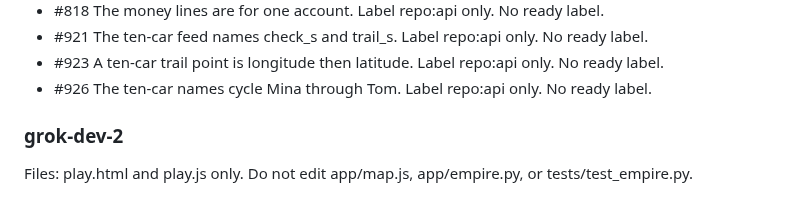
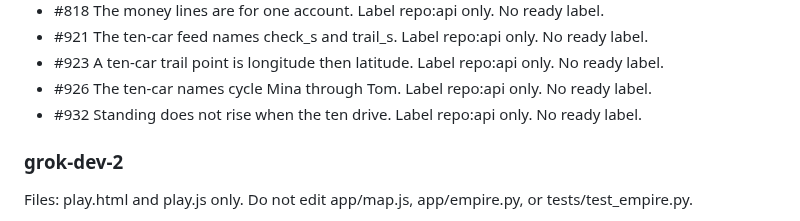
Before and after one commit to Tyneside-Software/hackathon-site, a Markdown page: docs/radio/po.md, the part around the change. Rendered like a GitHub page.

Commit message:
Record issue 932 on the radio. (#935)
Co-authored-by: Michael Thomson <michael.thomson@cloudconnectsoftware.com>

```diff
--- a/docs/radio/po.md
+++ b/docs/radio/po.md
@@ -21,6 +21,7 @@ Next: A new car costs 800000 before it leaves. Issue #804. Label repo:api only.
 - #921 The ten-car feed names check_s and trail_s. Label repo:api only. No ready label.
 - #923 A ten-car trail point is longitude then latitude. Label repo:api only. No ready label.
 - #926 The ten-car names cycle Mina through Tom. Label repo:api only. No ready label.
+- #932 Standing does not rise when the ten drive. Label repo:api only. No ready label.
 
 ### grok-dev-2
 
```
